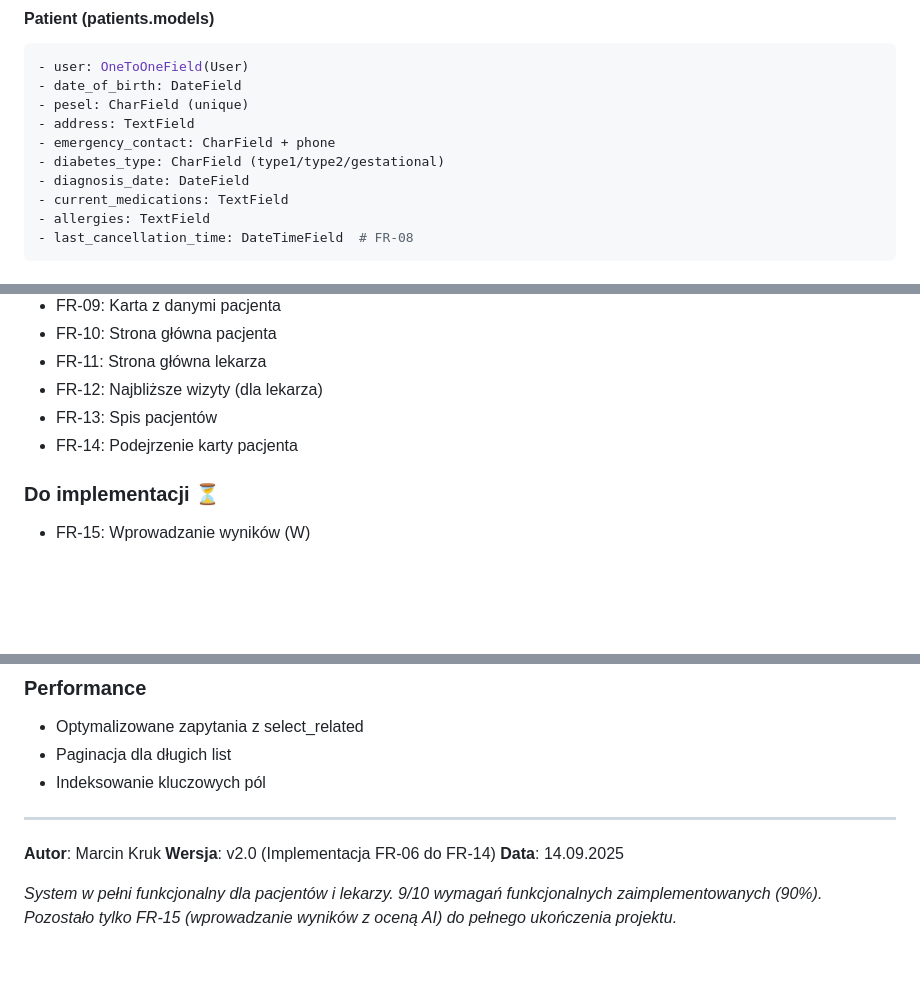
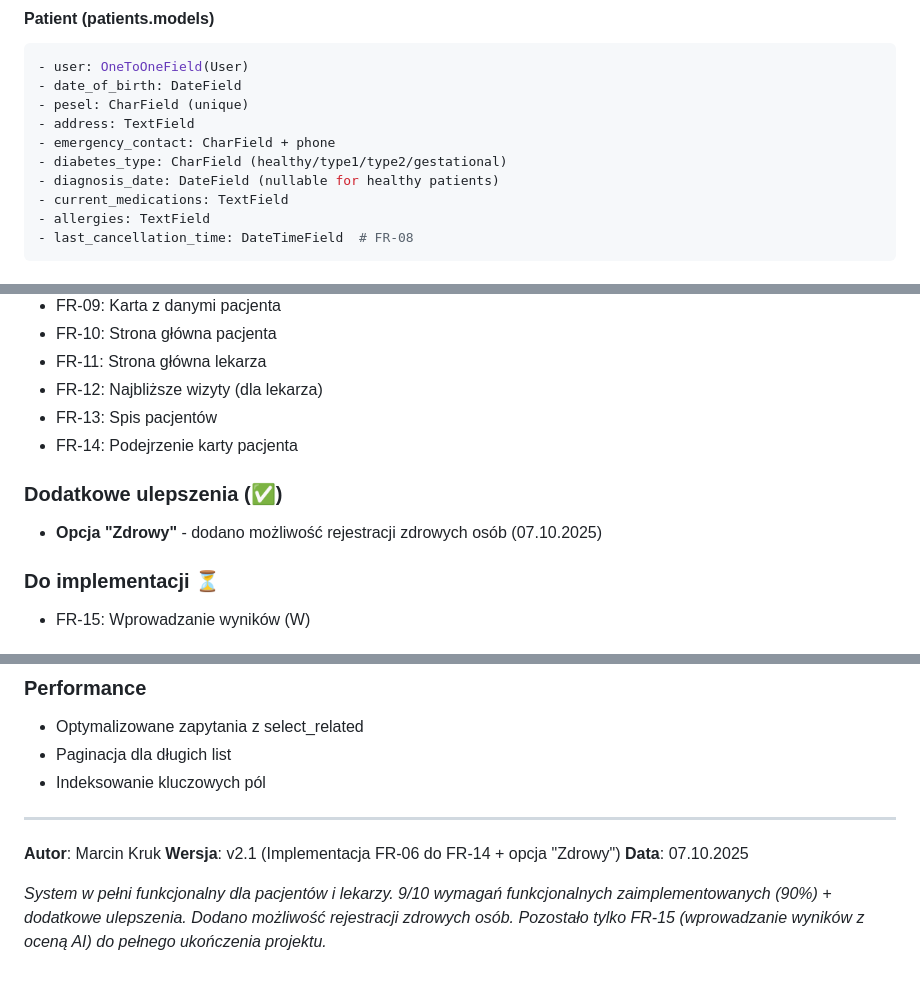
Before and after one commit to MarcinK420/DiabetesPredictor, a Markdown page: README.md, 3 parts joined by grey strips. Drawn GitHub-style; blank space fills up the shorter version.

```diff
--- a/README.md
+++ b/README.md
@@ -131,8 +131,8 @@ clinic_system/           # Main project directory
 - pesel: CharField (unique)
 - address: TextField
 - emergency_contact: CharField + phone
-- diabetes_type: CharField (type1/type2/gestational)
-- diagnosis_date: DateField
+- diabetes_type: CharField (healthy/type1/type2/gestational)
+- diagnosis_date: DateField (nullable for healthy patients)
 - current_medications: TextField
 - allergies: TextField
 - last_cancellation_time: DateTimeField  # FR-08
@@ -327,6 +327,9 @@ python manage.py check
 - FR-13: Spis pacjentów
 - FR-14: Podejrzenie karty pacjenta
 
+### Dodatkowe ulepszenia (✅)
+- **Opcja "Zdrowy"** - dodano możliwość rejestracji zdrowych osób (07.10.2025)
+
 ### Do implementacji ⏳
 - FR-15: Wprowadzanie wyników (W)
 
@@ -379,7 +382,7 @@ python manage.py check
 ---
 
 **Autor**: Marcin Kruk
-**Wersja**: v2.0 (Implementacja FR-06 do FR-14)
-**Data**: 14.09.2025
+**Wersja**: v2.1 (Implementacja FR-06 do FR-14 + opcja "Zdrowy")
+**Data**: 07.10.2025
 
-*System w pełni funkcjonalny dla pacjentów i lekarzy. 9/10 wymagań funkcjonalnych zaimplementowanych (90%). Pozostało tylko FR-15 (wprowadzanie wyników z oceną AI) do pełnego ukończenia projektu.*
+*System w pełni funkcjonalny dla pacjentów i lekarzy. 9/10 wymagań funkcjonalnych zaimplementowanych (90%) + dodatkowe ulepszenia. Dodano możliwość rejestracji zdrowych osób. Pozostało tylko FR-15 (wprowadzanie wyników z oceną AI) do pełnego ukończenia projektu.*
```
